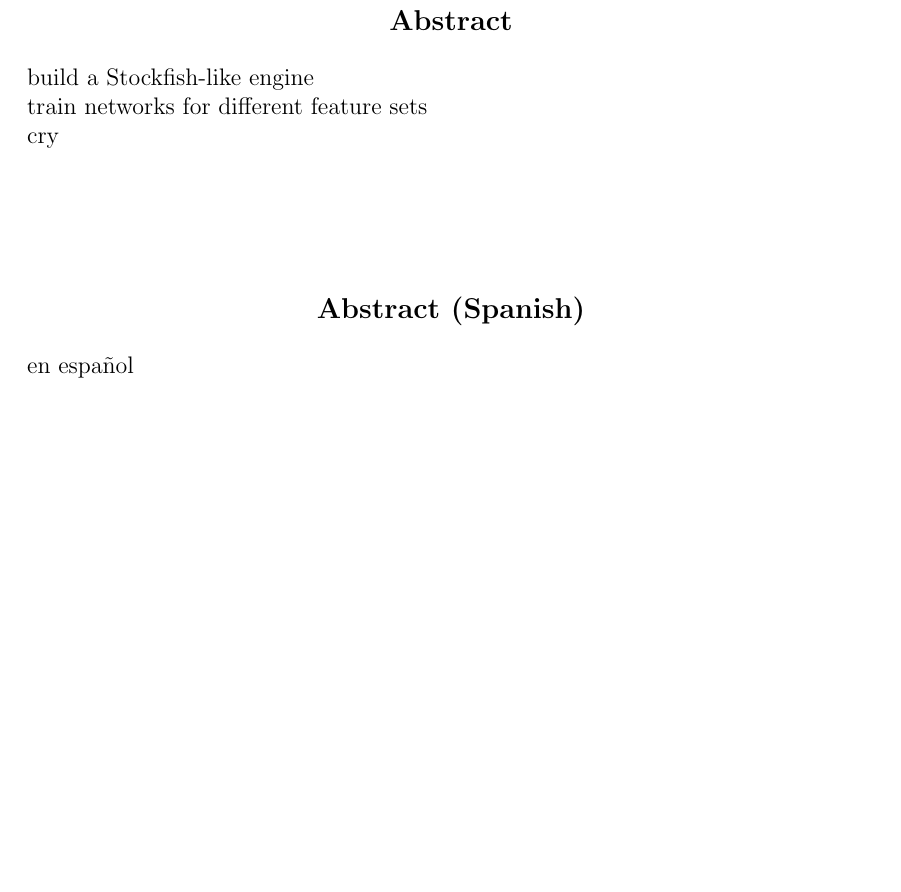
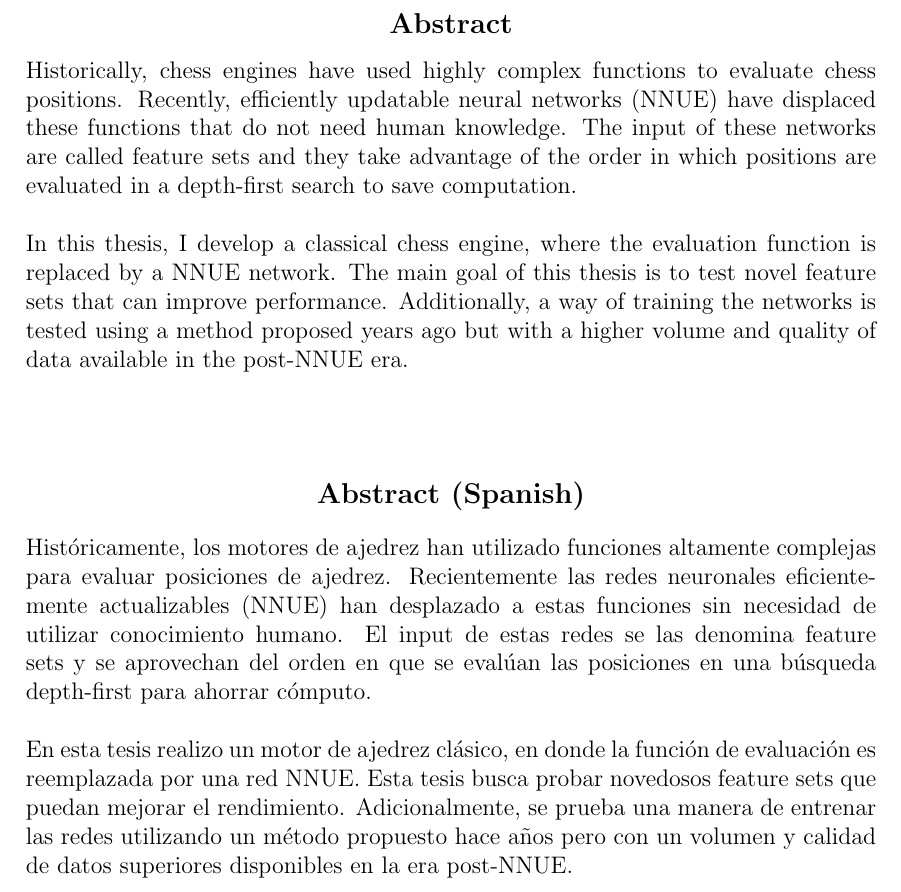
Before and after one commit to mlomb/cs-master-thesis-doc, a LaTeX thesis (thesis/main.tex, which reads thesis/0_abstract.tex): part of page 2 of 53, cut so that both start at the same text, the shorter picture padded with empty space. Compiled offline with pdfLaTeX.

Commit message:
abstract

```diff
--- a/thesis/0_abstract.tex
+++ b/thesis/0_abstract.tex
@@ -4,19 +4,27 @@
 \textbf{Abstract}
 \end{center}
 
-build a Stockfish-like engine
+\begin{center}
+\parbox{15cm}{
+Historically, chess engines have used highly complex functions to evaluate chess positions. Recently, efficiently updatable neural networks (NNUE) have displaced these functions that do not need human knowledge. The input of these networks are called feature sets and they take advantage of the order in which positions are evaluated in a depth-first search to save computation. \\
 
-train networks for different feature sets
+In this thesis, I develop a classical chess engine, where the evaluation function is replaced by a NNUE network. The main goal of this thesis is to test novel feature sets that can improve performance. Additionally, a way of training the networks is tested using a method proposed years ago but with a higher volume and quality of data available in the post-NNUE era.
+}
+\end{center}
 
-cry
-
-\vspace{2cm}
+\vspace{1cm}
 
 \begin{center}
 \large
 \textbf{Abstract (Spanish)}
 \end{center}
 
-en español
+\begin{center}
+\parbox{15cm}{
+Históricamente, los motores de ajedrez han utilizado funciones altamente complejas para evaluar posiciones de ajedrez. Recientemente las redes neuronales eficientemente actualizables (NNUE) han desplazado a estas funciones sin necesidad de utilizar conocimiento humano. El input de estas redes se las denomina feature sets y se aprovechan del orden en que se evalúan las posiciones en una búsqueda depth-first para ahorrar cómputo. \\
+
+En esta tesis realizo un motor de ajedrez clásico, en donde la función de evaluación es reemplazada por una red NNUE. Esta tesis busca probar novedosos feature sets que puedan mejorar el rendimiento. Adicionalmente, se prueba una manera de entrenar las redes utilizando un método propuesto hace años pero con un volumen y calidad de datos superiores disponibles en la era post-NNUE.
+}
+\end{center}
 
 \clearpage
```
